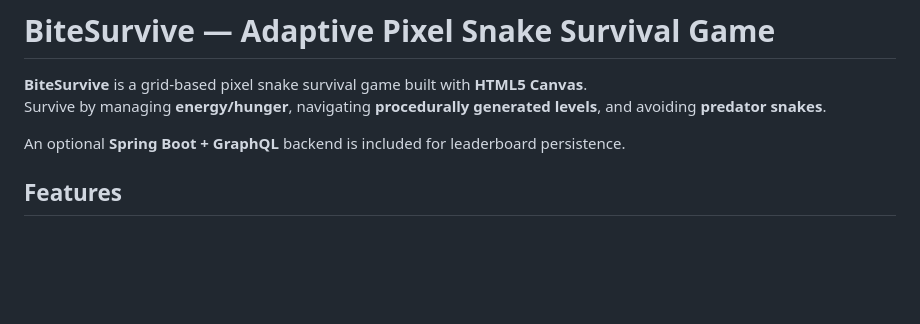
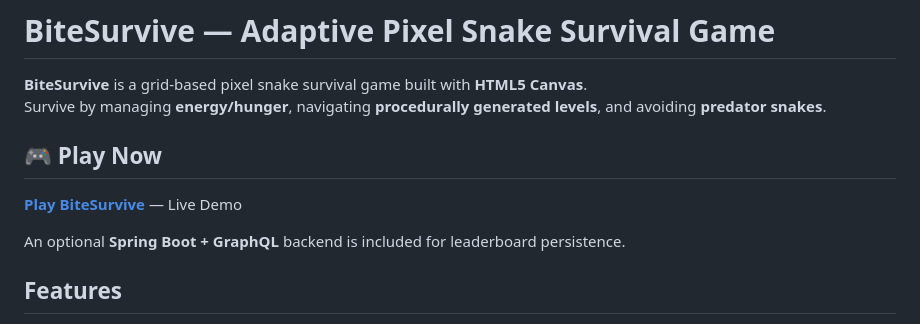
Before and after one commit to RagingScout95/BITESURVIVE-Adaptive-Pixel-Snake-Survival-Game, a Markdown page: README.md, the part around the change. Drawn GitHub-style; blank space fills up the shorter version.

Commit message:
Add live demo link to README

```diff
--- a/README.md
+++ b/README.md
@@ -2,6 +2,10 @@
 
 **BiteSurvive** is a grid-based pixel snake survival game built with **HTML5 Canvas**.
 Survive by managing **energy/hunger**, navigating **procedurally generated levels**, and avoiding **predator snakes**.
+
+## 🎮 Play Now
+
+**[Play BiteSurvive](https://bitesurvive.ragingscout97.in/)** — Live Demo
 
 An optional **Spring Boot + GraphQL** backend is included for leaderboard persistence.
 
```
